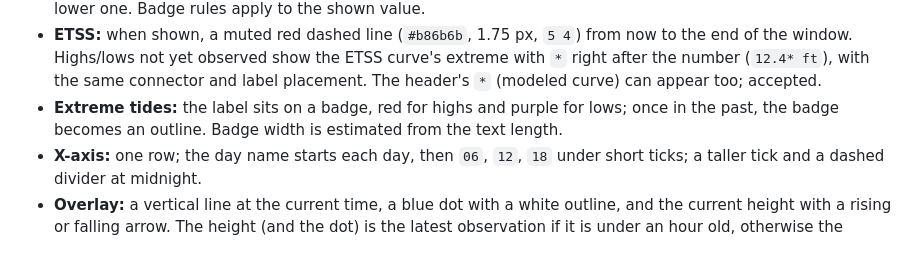
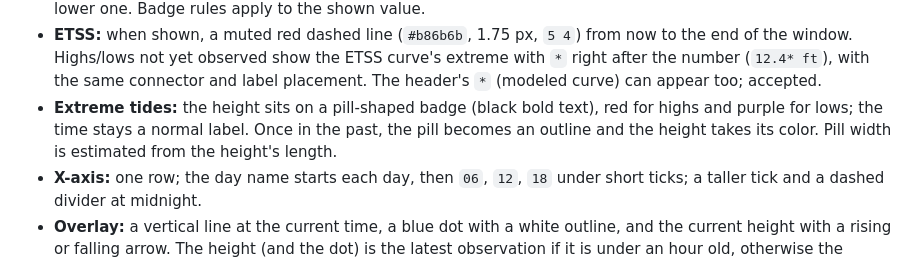
Before and after one commit to zchadick/MMM-TideChartSVG, a Markdown page: CLAUDE.md, the part around the change. Rendered like a GitHub page.

```diff
--- a/CLAUDE.md
+++ b/CLAUDE.md
@@ -297,8 +297,9 @@ Other station reference data on the same API (not used by the module):
   end of the window. Highs/lows not yet observed show the ETSS curve's extreme with `*` right
   after the number (`12.4* ft`), with the same connector and label placement. The header's
   `*` (modeled curve) can appear too; accepted.
-- **Extreme tides:** the label sits on a badge, red for highs and purple for lows; once in
-  the past, the badge becomes an outline. Badge width is estimated from the text length.
+- **Extreme tides:** the height sits on a pill-shaped badge (black bold text), red for highs
+  and purple for lows; the time stays a normal label. Once in the past, the pill becomes an
+  outline and the height takes its color. Pill width is estimated from the height's length.
 - **X-axis:** one row; the day name starts each day, then `06`, `12`, `18` under short
   ticks; a taller tick and a dashed divider at midnight.
 - **Overlay:** a vertical line at the current time, a blue dot with a white outline, and the
```
Also changed, not shown: README.md (+2 -2 lines), screenshot.png, 3 other files.
